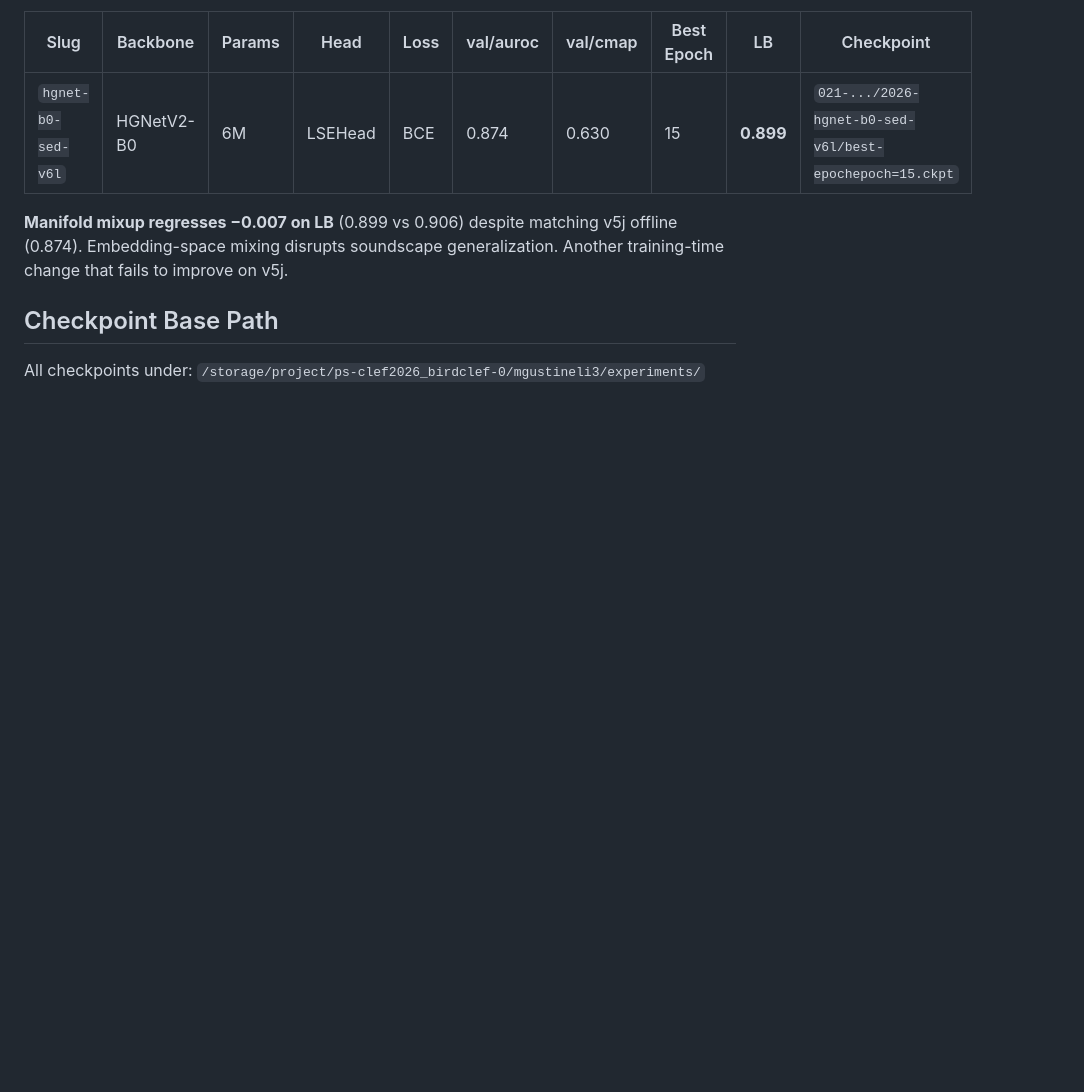
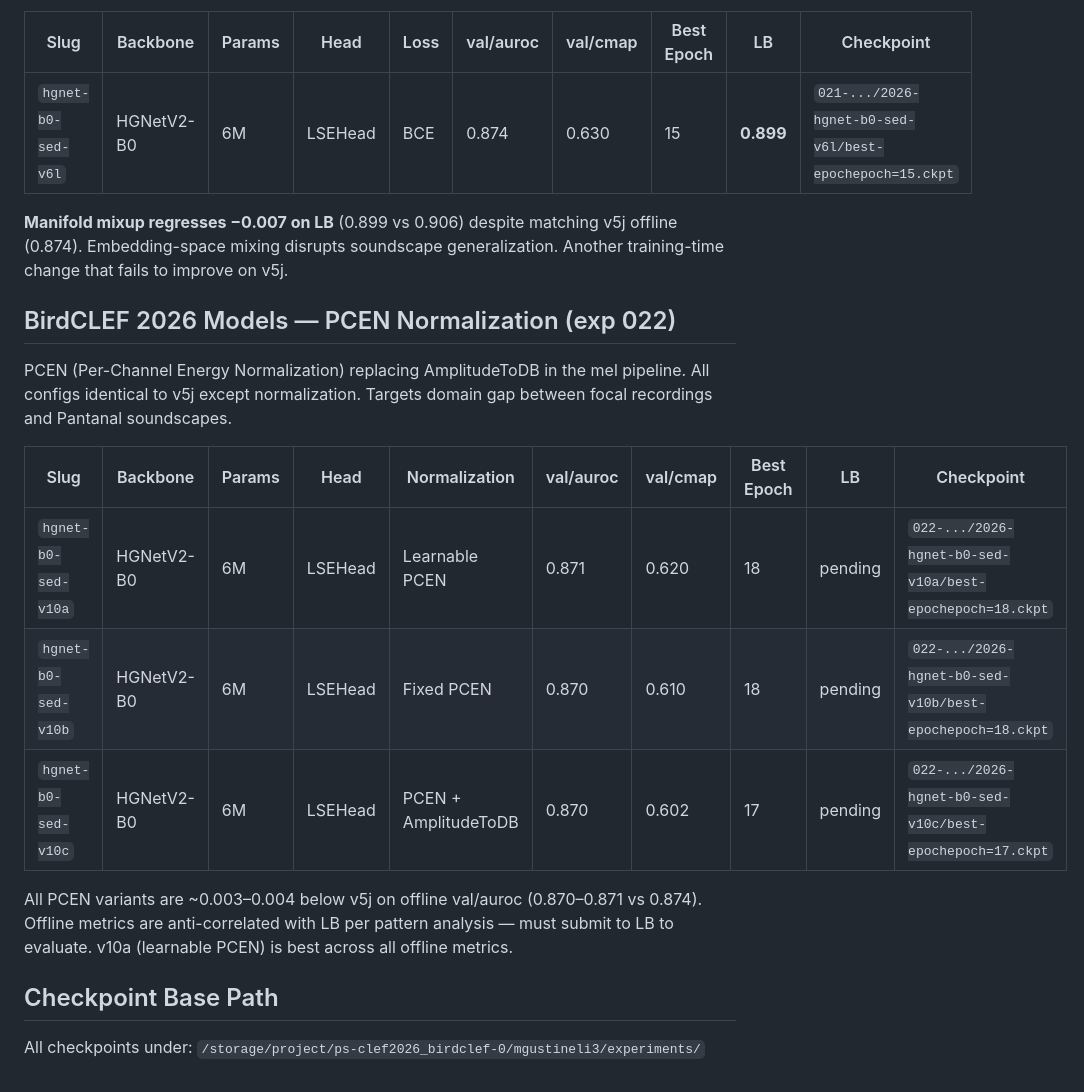
Before and after one commit to dsgt-arc/birdclef-2026, a Markdown page: user/murilo/MODEL-RUNS.md, the part around the change. Drawn GitHub-style; blank space fills up the shorter version.

Commit message:
Exp 022: record training results — v10a/v10b/v10c offline metrics
All 3 PCEN variants trained (20 epochs each):
- v10a (learnable PCEN): val/auroc 0.871, val/cmap 0.620, best epoch 18
- v10b (fixed PCEN): val/auroc 0.870, val/cmap 0.610, best epoch 18
- v10c (PCEN+AmpToDB): val/auroc 0.870, val/cmap 0.602, best epoch 17

All ~0.003-0.004 below v5j offline (0.874), but offline metrics are
anti-correlated with LB per pattern analysis. Must submit to evaluate.

```diff
--- a/user/murilo/MODEL-RUNS.md
+++ b/user/murilo/MODEL-RUNS.md
@@ -469,6 +469,22 @@ Single-variable change from v5j — same backbone, head, loss, schedule.
 (0.874). Embedding-space mixing disrupts soundscape generalization. Another training-time
 change that fails to improve on v5j.
 
+## BirdCLEF 2026 Models — PCEN Normalization (exp 022)
+
+PCEN (Per-Channel Energy Normalization) replacing AmplitudeToDB in the mel pipeline.
+All configs identical to v5j except normalization. Targets domain gap between focal
+recordings and Pantanal soundscapes.
+
+| Slug | Backbone | Params | Head | Normalization | val/auroc | val/cmap | Best Epoch | LB | Checkpoint |
+|------|----------|--------|------|---------------|-----------|----------|------------|-----|------------|
+| `hgnet-b0-sed-v10a` | HGNetV2-B0 | 6M | LSEHead | Learnable PCEN | 0.871 | 0.620 | 18 | pending | `022-.../2026-hgnet-b0-sed-v10a/best-epochepoch=18.ckpt` |
+| `hgnet-b0-sed-v10b` | HGNetV2-B0 | 6M | LSEHead | Fixed PCEN | 0.870 | 0.610 | 18 | pending | `022-.../2026-hgnet-b0-sed-v10b/best-epochepoch=18.ckpt` |
+| `hgnet-b0-sed-v10c` | HGNetV2-B0 | 6M | LSEHead | PCEN + AmplitudeToDB | 0.870 | 0.602 | 17 | pending | `022-.../2026-hgnet-b0-sed-v10c/best-epochepoch=17.ckpt` |
+
+All PCEN variants are ~0.003–0.004 below v5j on offline val/auroc (0.870–0.871 vs
+0.874). Offline metrics are anti-correlated with LB per pattern analysis — must submit
+to LB to evaluate. v10a (learnable PCEN) is best across all offline metrics.
+
 ## Checkpoint Base Path
 
 All checkpoints under: `/storage/project/ps-clef2026_birdclef-0/mgustineli3/experiments/`
```
Also changed, not shown: 2 other files.
